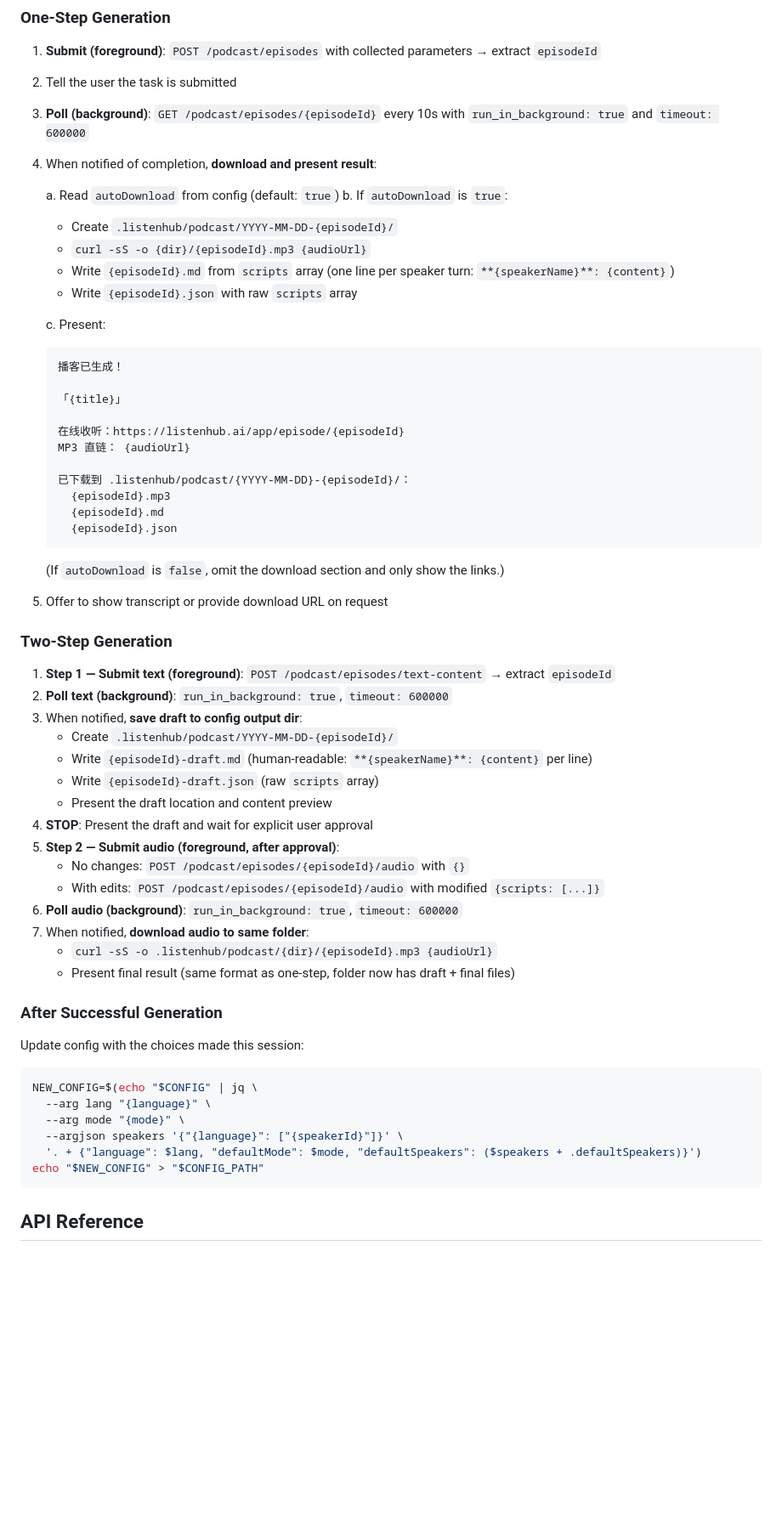
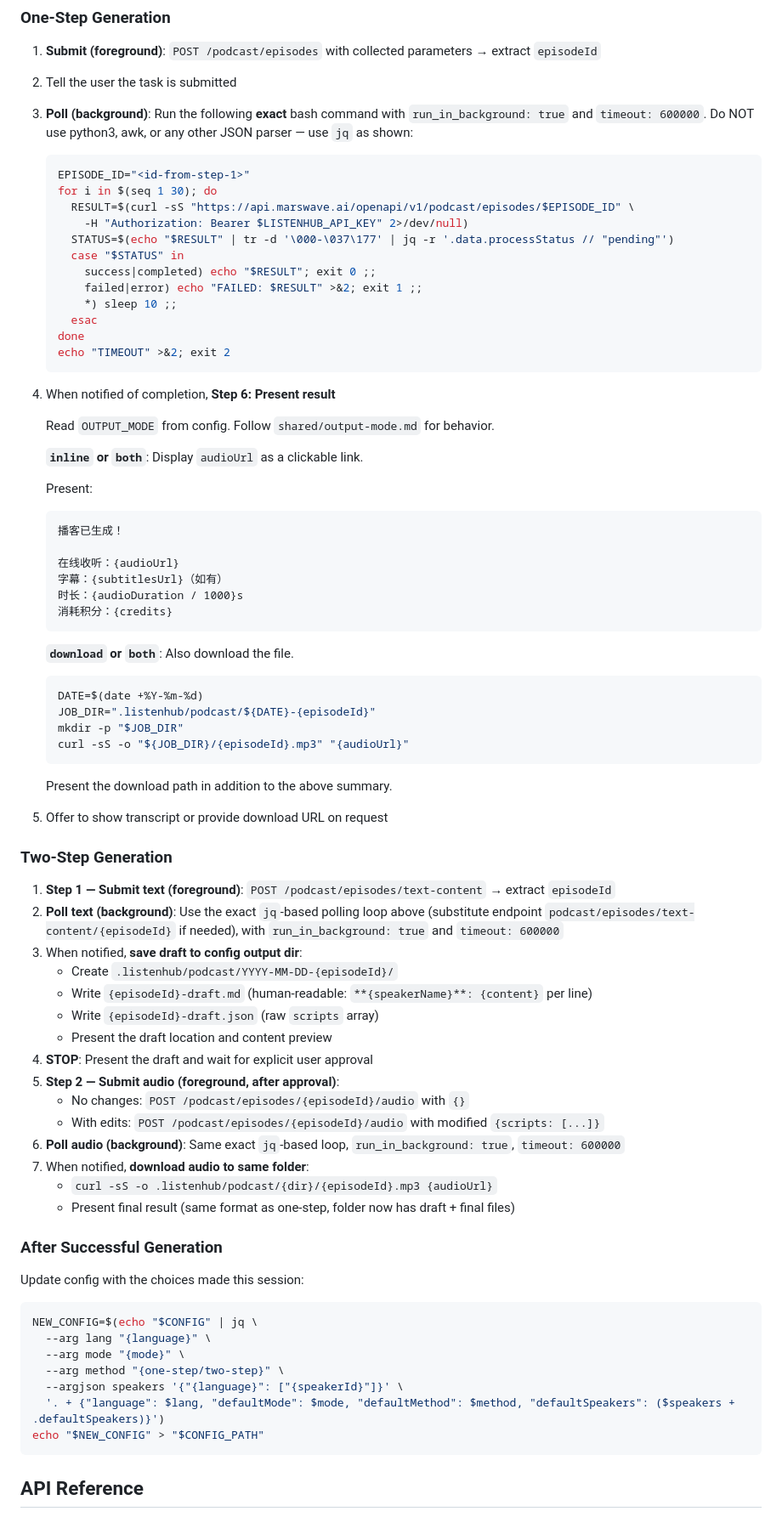
Before and after one commit to marswaveai/skills, a Markdown page: podcast/SKILL.md, the part around one of its changes. Shown at 85% size. GitHub-like rendering; blank space fills up the shorter version.

Commit message:
feat(podcast): replace autoDownload with outputMode

````diff
--- a/podcast/SKILL.md
+++ b/podcast/SKILL.md
@@ -154,39 +205,52 @@ Wait for explicit confirmation before calling any API.
 
 1. **Submit (foreground)**: `POST /podcast/episodes` with collected parameters → extract `episodeId`
 2. Tell the user the task is submitted
-3. **Poll (background)**: `GET /podcast/episodes/{episodeId}` every 10s with `run_in_background: true` and `timeout: 600000`
-4. When notified of completion, **download and present result**:
+3. **Poll (background)**: Run the following **exact** bash command with `run_in_background: true` and `timeout: 600000`. Do NOT use python3, awk, or any other JSON parser — use `jq` as shown:
 
-   a. Read `autoDownload` from config (default: `true`)
-   b. If `autoDownload` is `true`:
-      - Create `.listenhub/podcast/YYYY-MM-DD-{episodeId}/`
-      - `curl -sS -o {dir}/{episodeId}.mp3 {audioUrl}`
-      - Write `{episodeId}.md` from `scripts` array (one line per speaker turn: `**{speakerName}**: {content}`)
-      - Write `{episodeId}.json` with raw `scripts` array
+   ```bash
+   EPISODE_ID="<id-from-step-1>"
+   for i in $(seq 1 30); do
+     RESULT=$(curl -sS "https://api.marswave.ai/openapi/v1/podcast/episodes/$EPISODE_ID" \
+       -H "Authorization: Bearer $LISTENHUB_API_KEY" 2>/dev/null)
+     STATUS=$(echo "$RESULT" | tr -d '\000-\037\177' | jq -r '.data.processStatus // "pending"')
+     case "$STATUS" in
+       success|completed) echo "$RESULT"; exit 0 ;;
+       failed|error) echo "FAILED: $RESULT" >&2; exit 1 ;;
+       *) sleep 10 ;;
+     esac
+   done
+   echo "TIMEOUT" >&2; exit 2
+   ```
+4. When notified of completion, **Step 6: Present result**
 
-   c. Present:
+   Read `OUTPUT_MODE` from config. Follow `shared/output-mode.md` for behavior.
 
+   **`inline` or `both`**: Display `audioUrl` as a clickable link.
+
+   Present:
    ```
    播客已生成！
 
-   「{title}」
-
-   在线收听：https://listenhub.ai/app/episode/{episodeId}
-   MP3 直链： {audioUrl}
-
-   已下载到 .listenhub/podcast/{YYYY-MM-DD}-{episodeId}/：
-     {episodeId}.mp3
-     {episodeId}.md
-     {episodeId}.json
+   在线收听：{audioUrl}
+   字幕：{subtitlesUrl}（如有）
+   时长：{audioDuration / 1000}s
+   消耗积分：{credits}
    ```
 
-   (If `autoDownload` is `false`, omit the download section and only show the links.)
+   **`download` or `both`**: Also download the file.
+   ```bash
+   DATE=$(date +%Y-%m-%d)
+   JOB_DIR=".listenhub/podcast/${DATE}-{episodeId}"
+   mkdir -p "$JOB_DIR"
+   curl -sS -o "${JOB_DIR}/{episodeId}.mp3" "{audioUrl}"
+   ```
+   Present the download path in addition to the above summary.
 5. Offer to show transcript or provide download URL on request
 
 ### Two-Step Generation
 
 1. **Step 1 — Submit text (foreground)**: `POST /podcast/episodes/text-content` → extract `episodeId`
-2. **Poll text (background)**: `run_in_background: true`, `timeout: 600000`
+2. **Poll text (background)**: Use the exact `jq`-based polling loop above (substitute endpoint `podcast/episodes/text-content/{episodeId}` if needed), with `run_in_background: true` and `timeout: 600000`
 3. When notified, **save draft to config output dir**:
    - Create `.listenhub/podcast/YYYY-MM-DD-{episodeId}/`
    - Write `{episodeId}-draft.md` (human-readable: `**{speakerName}**: {content}` per line)
@@ -196,7 +260,7 @@ Wait for explicit confirmation before calling any API.
 5. **Step 2 — Submit audio (foreground, after approval)**:
    - No changes: `POST /podcast/episodes/{episodeId}/audio` with `{}`
    - With edits: `POST /podcast/episodes/{episodeId}/audio` with modified `{scripts: [...]}`
-6. **Poll audio (background)**: `run_in_background: true`, `timeout: 600000`
+6. **Poll audio (background)**: Same exact `jq`-based loop, `run_in_background: true`, `timeout: 600000`
 7. When notified, **download audio to same folder**:
    - `curl -sS -o .listenhub/podcast/{dir}/{episodeId}.mp3 {audioUrl}`
    - Present final result (same format as one-step, folder now has draft + final files)
@@ -209,8 +273,9 @@ Update config with the choices made this session:
 NEW_CONFIG=$(echo "$CONFIG" | jq \
   --arg lang "{language}" \
   --arg mode "{mode}" \
+  --arg method "{one-step/two-step}" \
   --argjson speakers '{"{language}": ["{speakerId}"]}' \
-  '. + {"language": $lang, "defaultMode": $mode, "defaultSpeakers": ($speakers + .defaultSpeakers)}')
+  '. + {"language": $lang, "defaultMode": $mode, "defaultMethod": $method, "defaultSpeakers": ($speakers + .defaultSpeakers)}')
 echo "$NEW_CONFIG" > "$CONFIG_PATH"
 ```
 
````
Also changed, not shown: other parts of podcast/SKILL.md (+63 -12 lines).
